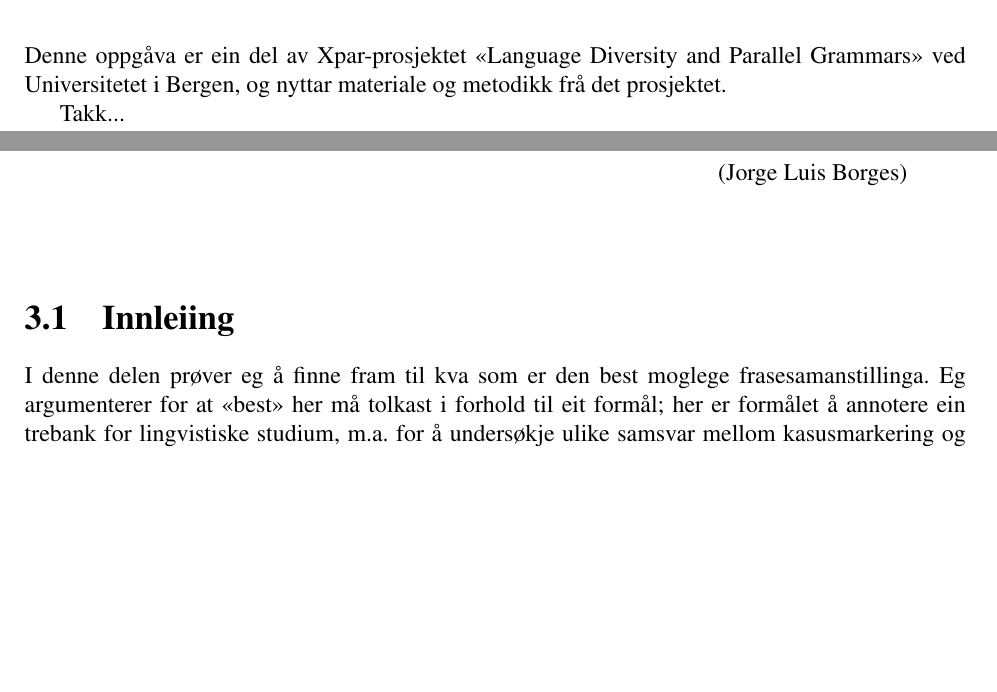
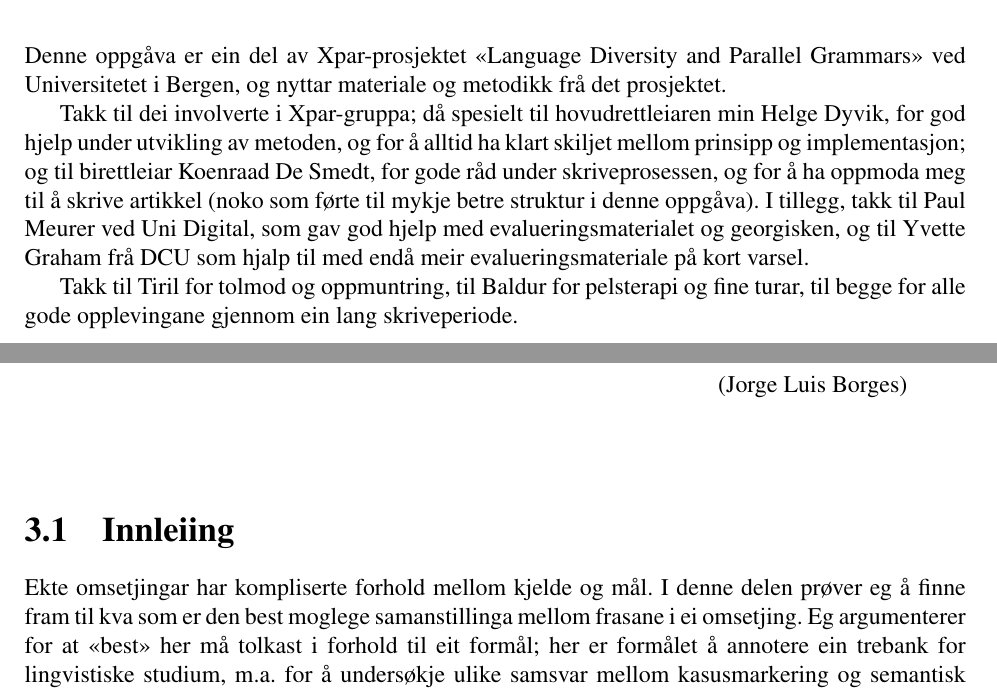
Before and after one commit to unhammer/lfgalign, a LaTeX thesis (thesis/lfgalign.tex): two parts of pages 2 and 15 of 70, joined at a grey line, cut so that both start at the same text, the shorter picture padded with empty space. The pictures show the PDF file thesis/lfgalign.pdf that the author committed with the source.

Commit message:
Takk, afterpage

```diff
--- a/thesis/lfgalign.tex
+++ b/thesis/lfgalign.tex
@@ -93,7 +95,19 @@
   Parallel Grammars» ved Universitetet i Bergen, og nyttar materiale
   og metodikk frå det prosjektet.
 
-  Takk...
+  Takk til dei involverte i Xpar-gruppa; då spesielt til
+  hovudrettleiaren min Helge Dyvik, for god hjelp under utvikling av
+  metoden, og for å alltid ha klart skiljet mellom prinsipp og
+  implementasjon; og til birettleiar Koenraad De Smedt, for gode råd
+  under skriveprosessen, og for å ha oppmoda meg til å skrive artikkel
+  (noko som førte til mykje betre struktur i denne oppgåva). I
+  tillegg, takk til Paul Meurer ved Uni Digital, som gav god hjelp med
+  evalueringsmaterialet og georgisken, og til Yvette Graham frå DCU
+  som hjalp til med endå meir evalueringsmateriale på kort varsel.
+
+  Takk til Tiril for tolmod og oppmuntring, til Baldur for pelsterapi
+  og fine turar, til begge for alle gode opplevingane gjennom ein lang
+  skriveperiode.
 
   \addcontentsline{toc}{chapter}{Forord}
 
@@ -720,11 +734,8 @@ Så langt har eg ikkje komme over metodar som prøver å finne eller
 \section{Innleiing}
 \label{sec-3.1}
 
-I denne delen prøver eg å finne fram til kva som er den best moglege
- frasesamanstillinga. Eg argumenterer for at «best» her må tolkast i
- forhold til eit formål; her er formålet å annotere ein trebank for
- lingvistiske studium, m.a. for å undersøkje ulike samsvar mellom
- kasusmarkering og semantisk rolletildeling.  Som utgangspunkt har eg
- visse krav for ordsamanstilling gitt i \citet{thunes2003eal}, saman
- med krava for frasesamanstilling i \citet{dyvik2009lmp}. Eg viser
- kvifor ein, for våre formål, må revidere kravet til Thunes om likskap
+Ekte omsetjingar har kompliserte forhold mellom kjelde og mål.  I
+ denne delen prøver eg å finne fram til kva som er den best moglege
+ samanstillinga mellom frasane i ei omsetjing. Eg argumenterer for at
+ «best» her må tolkast i forhold til eit formål; her er formålet å
+ annotere ein trebank for lingvistiske studium, m.a. for å undersøkje
@@ -736,0 +745 @@ I denne delen prøver eg å finne fram til kva som er den best moglege
+ \citet{dyvik2009lmp}. Eg viser kvifor ein, for våre formål, må
```
Also changed, not shown: thesis/lfgalign.pdf, thesis/lfgalign.tex (34 more changed lines), 1 other file.
